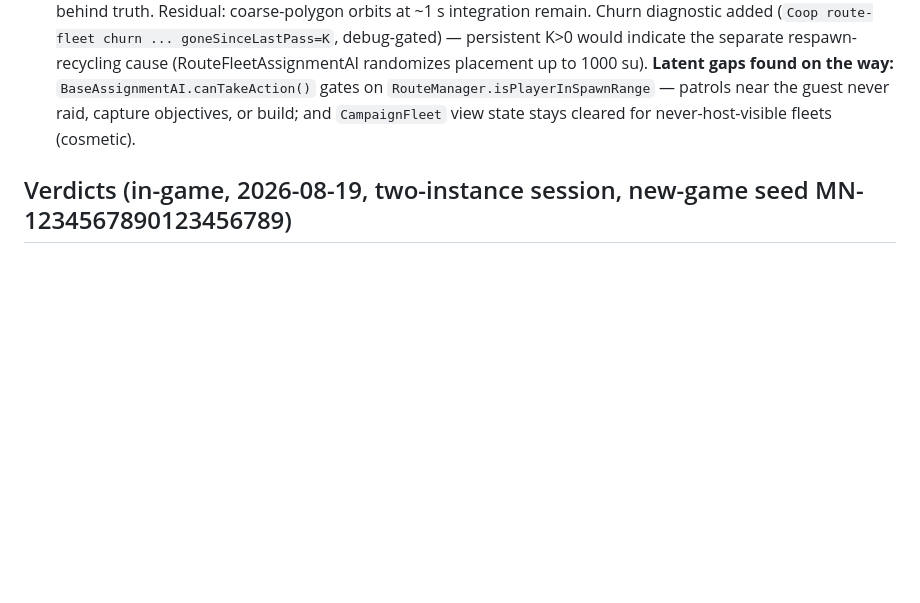
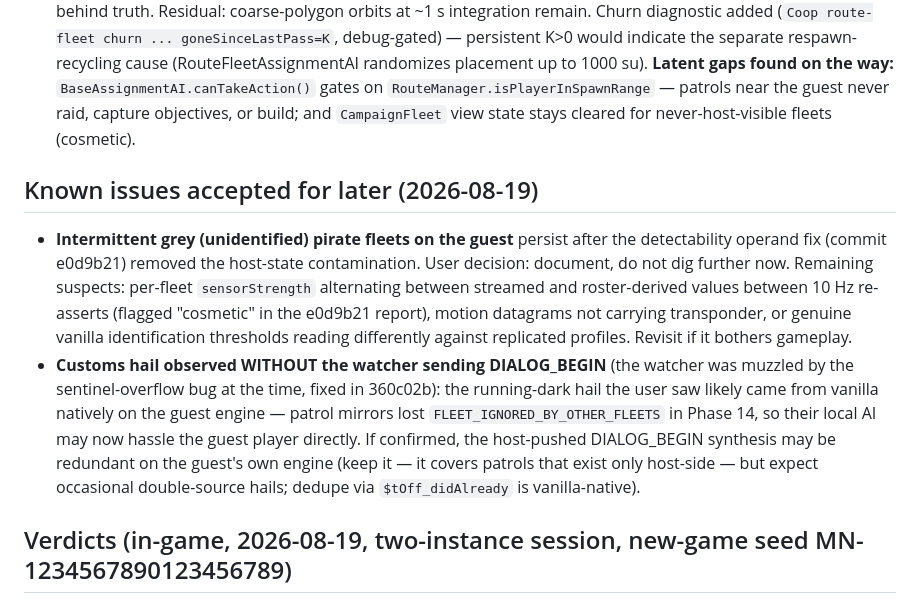
Before and after one commit to AyoKeito/starsector-coop, a Markdown page: docs/PHASE14_SPIKE_NOTES.md, the part around the change. Rendered like a GitHub page; blank space fills up the shorter version.

Commit message:
docs: record grey-fleet known issue + possible native customs source
Co-Authored-By: Claude Fable 5 <noreply@anthropic.com>
Claude-Session: https://claude.ai/code/session_011j8JuG6sAwie5Bv7kybeU6

```diff
--- a/docs/PHASE14_SPIKE_NOTES.md
+++ b/docs/PHASE14_SPIKE_NOTES.md
@@ -214,6 +214,22 @@ if the pre-0.8 reading is right.
   `RouteManager.isPlayerInSpawnRange` — patrols near the guest never raid, capture objectives, or
   build; and `CampaignFleet` view state stays cleared for never-host-visible fleets (cosmetic).
 
+## Known issues accepted for later (2026-08-19)
+
+- **Intermittent grey (unidentified) pirate fleets on the guest** persist after the detectability
+  operand fix (commit e0d9b21) removed the host-state contamination. User decision: document, do not
+  dig further now. Remaining suspects: per-fleet `sensorStrength` alternating between streamed and
+  roster-derived values between 10 Hz re-asserts (flagged "cosmetic" in the e0d9b21 report), motion
+  datagrams not carrying transponder, or genuine vanilla identification thresholds reading differently
+  against replicated profiles. Revisit if it bothers gameplay.
+- **Customs hail observed WITHOUT the watcher sending DIALOG_BEGIN** (the watcher was muzzled by the
+  sentinel-overflow bug at the time, fixed in 360c02b): the running-dark hail the user saw likely came
+  from vanilla natively on the guest engine — patrol mirrors lost `FLEET_IGNORED_BY_OTHER_FLEETS` in
+  Phase 14, so their local AI may now hassle the guest player directly. If confirmed, the host-pushed
+  DIALOG_BEGIN synthesis may be redundant on the guest's own engine (keep it — it covers patrols that
+  exist only host-side — but expect occasional double-source hails; dedupe via `$tOff_didAlready` is
+  vanilla-native).
+
 ## Verdicts (in-game, 2026-08-19, two-instance session, new-game seed MN-1234567890123456789)
 
 - **Spike (a) customs dialog against a mirror: PASS.** `toff` variant, Hegemony "Fast Picket" mirror,
```
